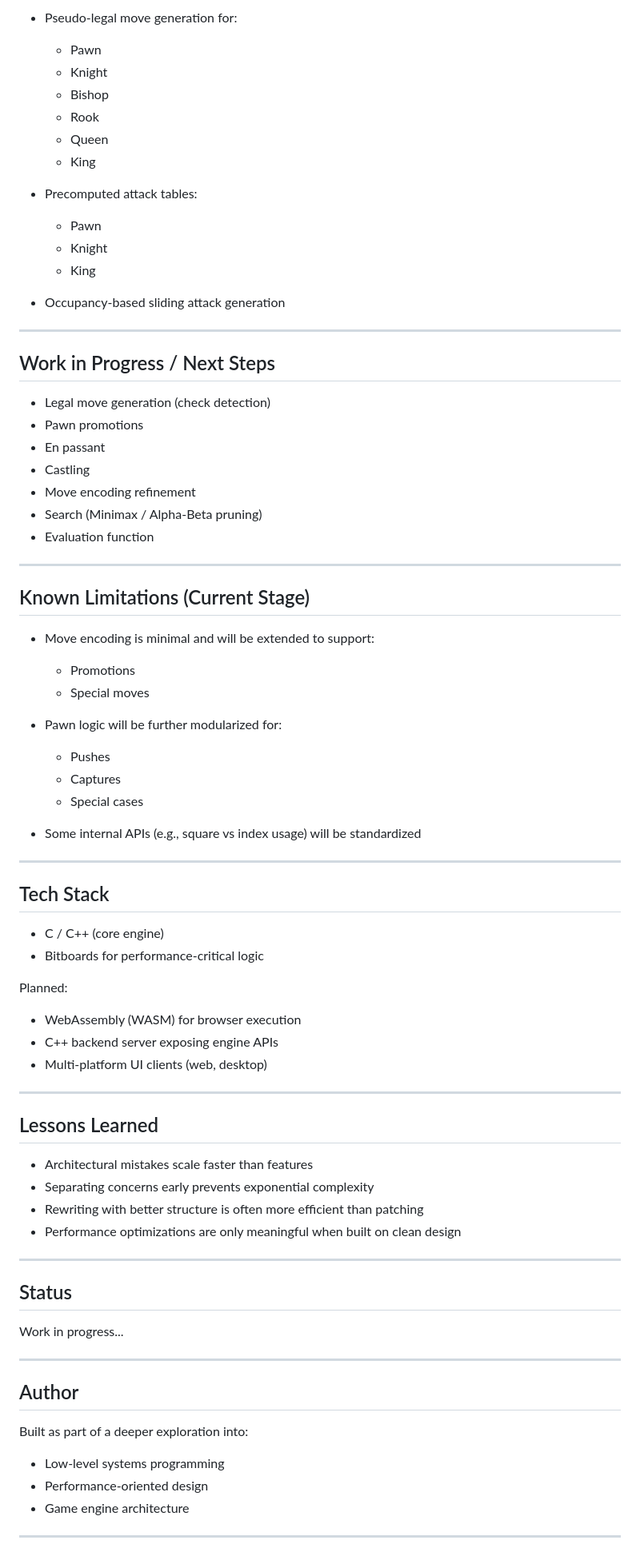
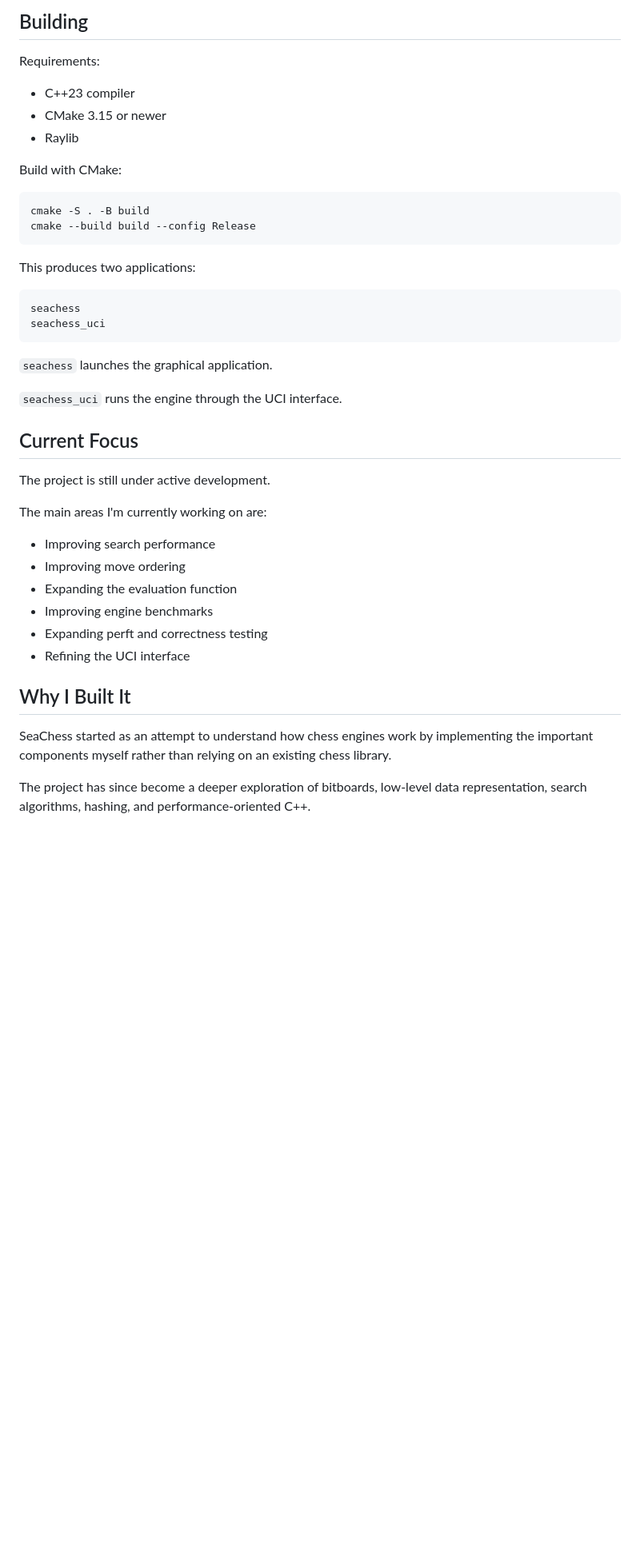
Before and after one commit to TejasKayande/SeaChess, a Markdown page: README.md, the part around the change printed below. Shown: that part at 80% size. Rendered like a GitHub page; blank space fills up the shorter version.

````diff
--- a/README.md
+++ b/README.md
@@ -112,86 +148,45 @@ This separation ensures:
 
-* Pseudo-legal move generation for:
+## Building
 
-  * Pawn
-  * Knight
-  * Bishop
-  * Rook
-  * Queen
-  * King
+Requirements:
 
-* Precomputed attack tables:
+- C++23 compiler
+- CMake 3.15 or newer
+- Raylib
 
-  * Pawn
-  * Knight
-  * King
+Build with CMake:
 
-* Occupancy-based sliding attack generation
+```bash
+cmake -S . -B build
+cmake --build build --config Release
+```
 
----
+This produces two applications:
 
-## Work in Progress / Next Steps
+```text
+seachess
+seachess_uci
+```
 
-* Legal move generation (check detection)
-* Pawn promotions
-* En passant
-* Castling
-* Move encoding refinement
-* Search (Minimax / Alpha-Beta pruning)
-* Evaluation function
+`seachess` launches the graphical application.
 
----
+`seachess_uci` runs the engine through the UCI interface.
 
-## Known Limitations (Current Stage)
+## Current Focus
 
-* Move encoding is minimal and will be extended to support:
+The project is still under active development.
 
-  * Promotions
-  * Special moves
+The main areas I'm currently working on are:
 
-* Pawn logic will be further modularized for:
+- Improving search performance
+- Improving move ordering
+- Expanding the evaluation function
+- Improving engine benchmarks
+- Expanding perft and correctness testing
+- Refining the UCI interface
 
-  * Pushes
-  * Captures
-  * Special cases
+## Why I Built It
 
-* Some internal APIs (e.g., square vs index usage) will be standardized
+SeaChess started as an attempt to understand how chess engines work by implementing the important components myself rather than relying on an existing chess library.
 
----
-
-## Tech Stack
-
-* C / C++ (core engine)
-* Bitboards for performance-critical logic
-
-Planned:
-
-* WebAssembly (WASM) for browser execution
-* C++ backend server exposing engine APIs
-* Multi-platform UI clients (web, desktop)
-
----
-
-## Lessons Learned
-
-* Architectural mistakes scale faster than features
-* Separating concerns early prevents exponential complexity
-* Rewriting with better structure is often more efficient than patching
-* Performance optimizations are only meaningful when built on clean design
-
----
-
-## Status
-
-Work in progress...
-
----
-
-## Author
-
-Built as part of a deeper exploration into:
-
-* Low-level systems programming
-* Performance-oriented design
-* Game engine architecture
-
----
+The project has since become a deeper exploration of bitboards, low-level data representation, search algorithms, hashing, and performance-oriented C++.
````
Also changed, not shown: other parts of README.md (+108 -72 lines), assets/seachess.png (added), 1 other file.
